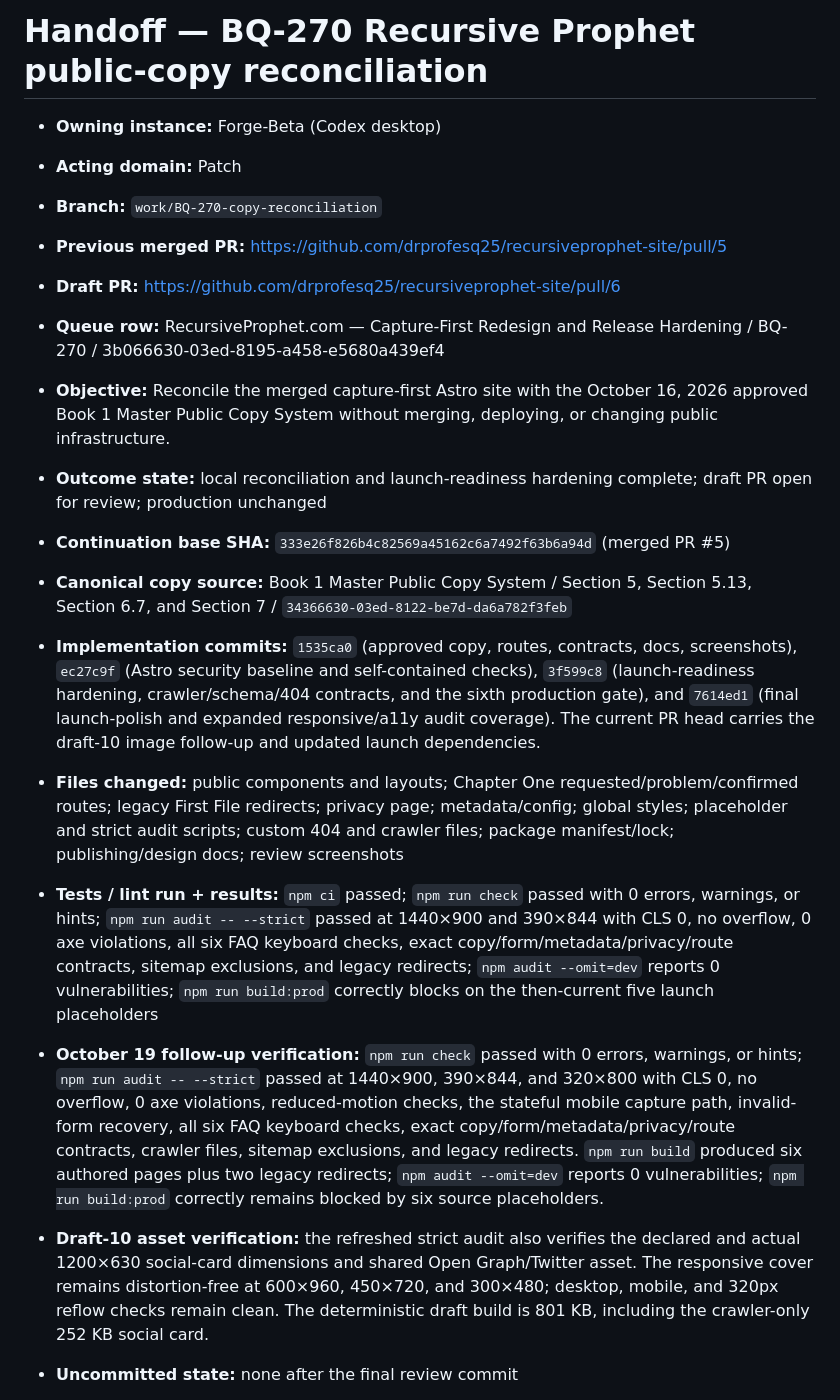
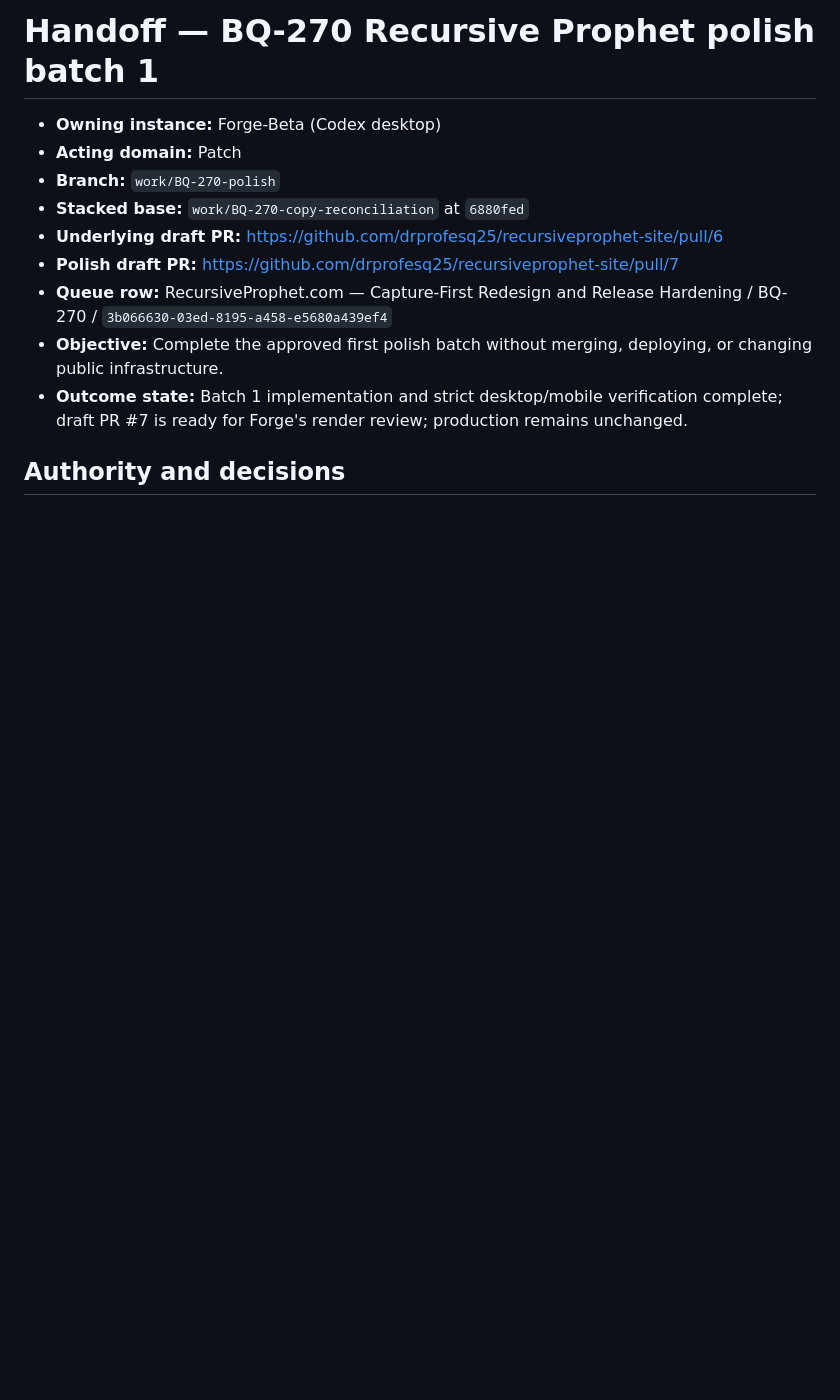
Before and after one commit to drprofesq25/recursiveprophet-site, a Markdown page: docs/handoffs/BQ-270.md, the part around one of its changes. Drawn GitHub-style; blank space fills up the shorter version.

```diff
--- a/docs/handoffs/BQ-270.md
+++ b/docs/handoffs/BQ-270.md
@@ -1,43 +1,17 @@
-# Handoff — BQ-270 Recursive Prophet public-copy reconciliation
+# Handoff — BQ-270 Recursive Prophet polish batch 1
 
 - **Owning instance:** Forge-Beta (Codex desktop)
 - **Acting domain:** Patch
-- **Branch:** `work/BQ-270-copy-reconciliation`
-- **Previous merged PR:** https://github.com/drprofesq25/recursiveprophet-site/pull/5
-- **Draft PR:** https://github.com/drprofesq25/recursiveprophet-site/pull/6
-- **Queue row:** RecursiveProphet.com — Capture-First Redesign and Release Hardening / BQ-270 / 3b066630-03ed-8195-a458-e5680a439ef4
-- **Objective:** Reconcile the merged capture-first Astro site with the October 16, 2026 approved
-  Book 1 Master Public Copy System without merging, deploying, or changing public infrastructure.
-- **Outcome state:** local reconciliation and launch-readiness hardening complete; draft PR open for
-  review; production unchanged
+- **Branch:** `work/BQ-270-polish`
+- **Stacked base:** `work/BQ-270-copy-reconciliation` at `6880fed`
+- **Underlying draft PR:** https://github.com/drprofesq25/recursiveprophet-site/pull/6
+- **Polish draft PR:** https://github.com/drprofesq25/recursiveprophet-site/pull/7
+- **Queue row:** RecursiveProphet.com — Capture-First Redesign and Release Hardening / BQ-270 /
+  `3b066630-03ed-8195-a458-e5680a439ef4`
+- **Objective:** Complete the approved first polish batch without merging, deploying, or changing
+  public infrastructure.
+- **Outcome state:** Batch 1 implementation and strict desktop/mobile verification complete; draft
+  PR #7 is ready for Forge's render review; production remains unchanged.
 
-- **Continuation base SHA:** `333e26f826b4c82569a45162c6a7492f63b6a94d` (merged PR #5)
-- **Canonical copy source:** Book 1 Master Public Copy System / Section 5, Section 5.13,
-  Section 6.7, and Section 7 / `34366630-03ed-8122-be7d-da6a782f3feb`
-- **Implementation commits:** `1535ca0` (approved copy, routes, contracts, docs, screenshots),
-  `ec27c9f` (Astro security baseline and self-contained checks), `3f599c8` (launch-readiness
-  hardening, crawler/schema/404 contracts, and the sixth production gate), and `7614ed1` (final
-  launch-polish and expanded responsive/a11y audit coverage). The current PR head carries the
-  draft-10 image follow-up and updated launch dependencies.
-- **Files changed:** public components and layouts; Chapter One requested/problem/confirmed routes;
-  legacy First File redirects; privacy page; metadata/config; global styles; placeholder and strict
-  audit scripts; custom 404 and crawler files; package manifest/lock; publishing/design docs;
-  review screenshots
-- **Tests / lint run + results:** `npm ci` passed; `npm run check` passed with 0 errors, warnings,
-  or hints; `npm run audit -- --strict` passed at 1440×900 and 390×844 with CLS 0, no overflow,
-  0 axe violations, all six FAQ keyboard checks, exact copy/form/metadata/privacy/route contracts,
-  sitemap exclusions, and legacy redirects; `npm audit --omit=dev` reports 0 vulnerabilities;
-  `npm run build:prod` correctly blocks on the then-current five launch placeholders
-- **October 19 follow-up verification:** `npm run check` passed with 0 errors, warnings, or hints;
-  `npm run audit -- --strict` passed at 1440×900, 390×844, and 320×800 with CLS 0, no overflow,
-  0 axe violations, reduced-motion checks, the stateful mobile capture path, invalid-form recovery,
-  all six FAQ keyboard checks, exact copy/form/metadata/privacy/route contracts, crawler files,
-  sitemap exclusions, and legacy redirects. `npm run build` produced six authored pages plus two
-  legacy redirects; `npm audit --omit=dev` reports 0 vulnerabilities; `npm run build:prod`
-  correctly remains blocked by six source placeholders.
-- **Draft-10 asset verification:** the refreshed strict audit also verifies the declared and actual
-  1200×630 social-card dimensions and shared Open Graph/Twitter asset. The responsive cover remains
-  distortion-free at 600×960, 450×720, and 300×480; desktop, mobile, and 320px reflow checks remain
-  clean. The deterministic draft build is 801 KB, including the crawler-only 252 KB social card.
-- **Uncommitted state:** none after the final review commit
+## Authority and decisions
 
```
Also changed, not shown: other parts of docs/handoffs/BQ-270.md (+66 -27 lines).
